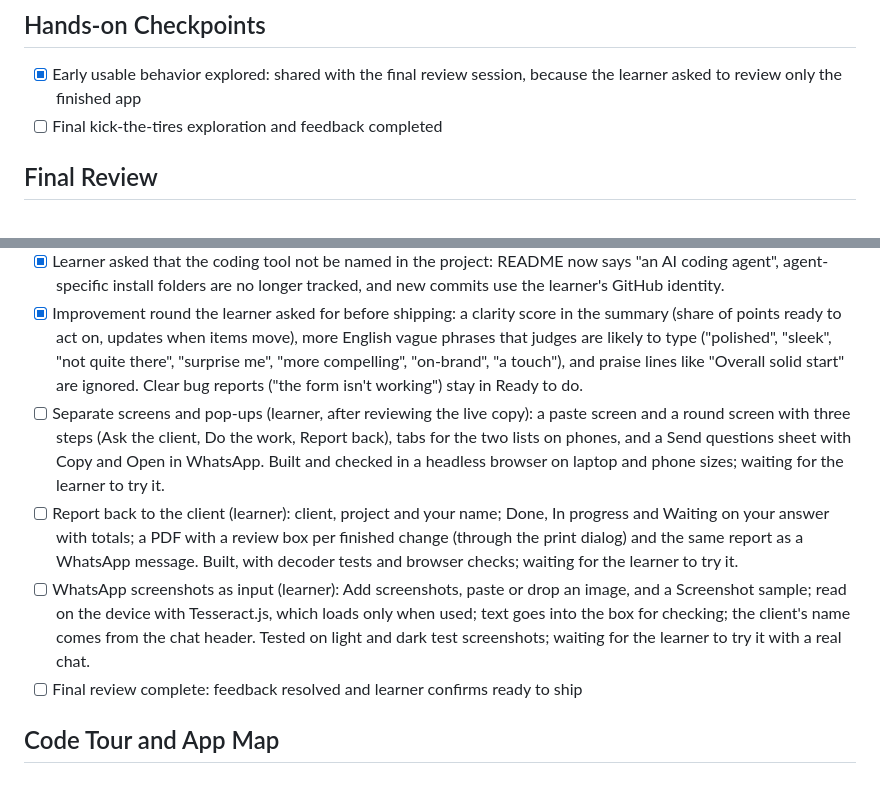
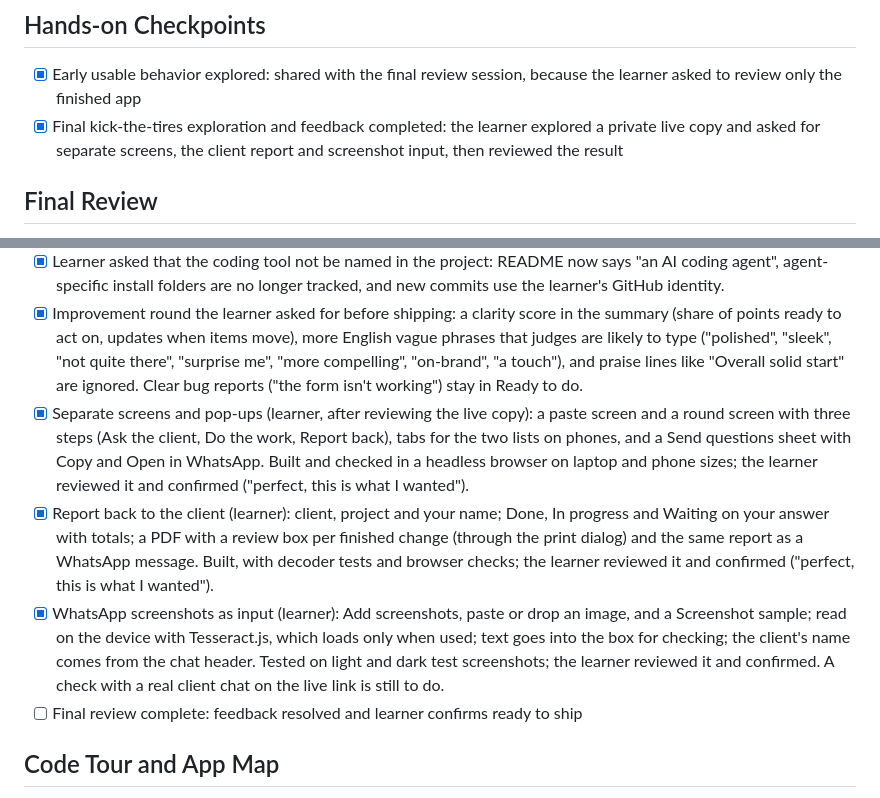
Before and after one commit to designerajitrawat-ux/build-with-ai-basics, a Markdown page: devpost/checklist.md, 2 parts joined by grey strips. Rendered like a GitHub page.

Commit message:
Record the learner's review of the new screens, report and screenshots

```diff
--- a/devpost/checklist.md
+++ b/devpost/checklist.md
@@ -62,7 +62,7 @@ Build mode: fast (the learner asked to review the finished output rather than ea
 ## Hands-on Checkpoints
 
 - [x] Early usable behavior explored: shared with the final review session, because the learner asked to review only the finished app
-- [ ] Final kick-the-tires exploration and feedback completed
+- [x] Final kick-the-tires exploration and feedback completed: the learner explored a private live copy and asked for separate screens, the client report and screenshot input, then reviewed the result
 
 ## Final Review
 
@@ -70,9 +70,9 @@ Build mode: fast (the learner asked to review the finished output rather than ea
 - [x] UX and logic audit requested by the learner: list headings ending in a colon and sign-offs are no longer turned into tasks; "feel a bit off", "not loving", "friendly" and "premium but approachable" style feedback is now caught; "white space" is tagged Layout; the "How much?" label is now "Amount"; every label explains itself on hover.
 - [x] Learner asked that the coding tool not be named in the project: README now says "an AI coding agent", agent-specific install folders are no longer tracked, and new commits use the learner's GitHub identity.
 - [x] Improvement round the learner asked for before shipping: a clarity score in the summary (share of points ready to act on, updates when items move), more English vague phrases that judges are likely to type ("polished", "sleek", "not quite there", "surprise me", "more compelling", "on-brand", "a touch"), and praise lines like "Overall solid start" are ignored. Clear bug reports ("the form isn't working") stay in Ready to do.
-- [ ] Separate screens and pop-ups (learner, after reviewing the live copy): a paste screen and a round screen with three steps (Ask the client, Do the work, Report back), tabs for the two lists on phones, and a Send questions sheet with Copy and Open in WhatsApp. Built and checked in a headless browser on laptop and phone sizes; waiting for the learner to try it.
-- [ ] Report back to the client (learner): client, project and your name; Done, In progress and Waiting on your answer with totals; a PDF with a review box per finished change (through the print dialog) and the same report as a WhatsApp message. Built, with decoder tests and browser checks; waiting for the learner to try it.
-- [ ] WhatsApp screenshots as input (learner): Add screenshots, paste or drop an image, and a Screenshot sample; read on the device with Tesseract.js, which loads only when used; text goes into the box for checking; the client's name comes from the chat header. Tested on light and dark test screenshots; waiting for the learner to try it with a real chat.
+- [x] Separate screens and pop-ups (learner, after reviewing the live copy): a paste screen and a round screen with three steps (Ask the client, Do the work, Report back), tabs for the two lists on phones, and a Send questions sheet with Copy and Open in WhatsApp. Built and checked in a headless browser on laptop and phone sizes; the learner reviewed it and confirmed ("perfect, this is what I wanted").
+- [x] Report back to the client (learner): client, project and your name; Done, In progress and Waiting on your answer with totals; a PDF with a review box per finished change (through the print dialog) and the same report as a WhatsApp message. Built, with decoder tests and browser checks; the learner reviewed it and confirmed ("perfect, this is what I wanted").
+- [x] WhatsApp screenshots as input (learner): Add screenshots, paste or drop an image, and a Screenshot sample; read on the device with Tesseract.js, which loads only when used; text goes into the box for checking; the client's name comes from the chat header. Tested on light and dark test screenshots; the learner reviewed it and confirmed. A check with a real client chat on the live link is still to do.
 - [ ] Final review complete: feedback resolved and learner confirms ready to ship
 
 ## Code Tour and App Map
```
